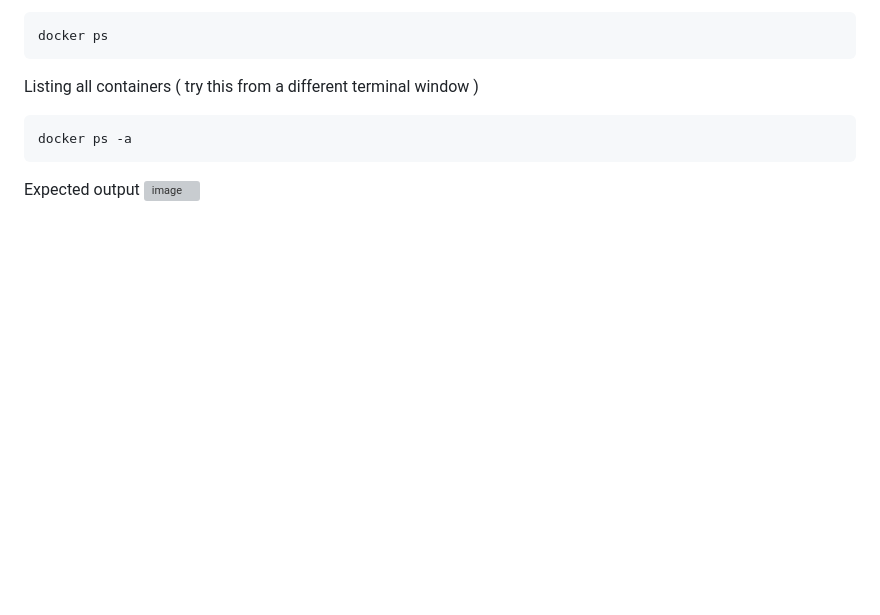
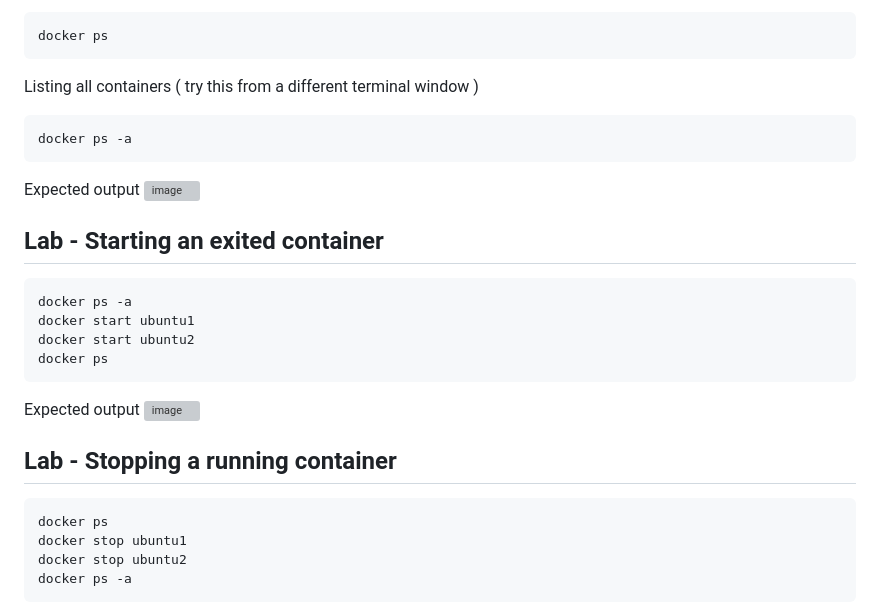
Before and after one commit to tektutor/ansible-aug-2024, a Markdown page: Day1/README.md, the part around one of its changes. Rendered like a GitHub page; blank space fills up the shorter version; grey boxes are pictures that could not be loaded.

````diff
--- a/Day1/README.md
+++ b/Day1/README.md
@@ -210,3 +210,24 @@ docker ps -a
 
 Expected output
 ![image](https://github.com/user-attachments/assets/dff22987-a275-42eb-8c06-49b6e4be1c42)
+
+
+## Lab - Starting an exited container
+```
+docker ps -a
+docker start ubuntu1
+docker start ubuntu2
+docker ps
+```
+
+Expected output
+![image](https://github.com/user-attachments/assets/4adefd55-a99a-4516-84d1-157a963e2b23)
+
+## Lab - Stopping a running container
+```
+docker ps
+docker stop ubuntu1
+docker stop ubuntu2
+docker ps -a
+```
+
````
Also changed, not shown: other parts of Day1/README.md (+2 -0 lines).
